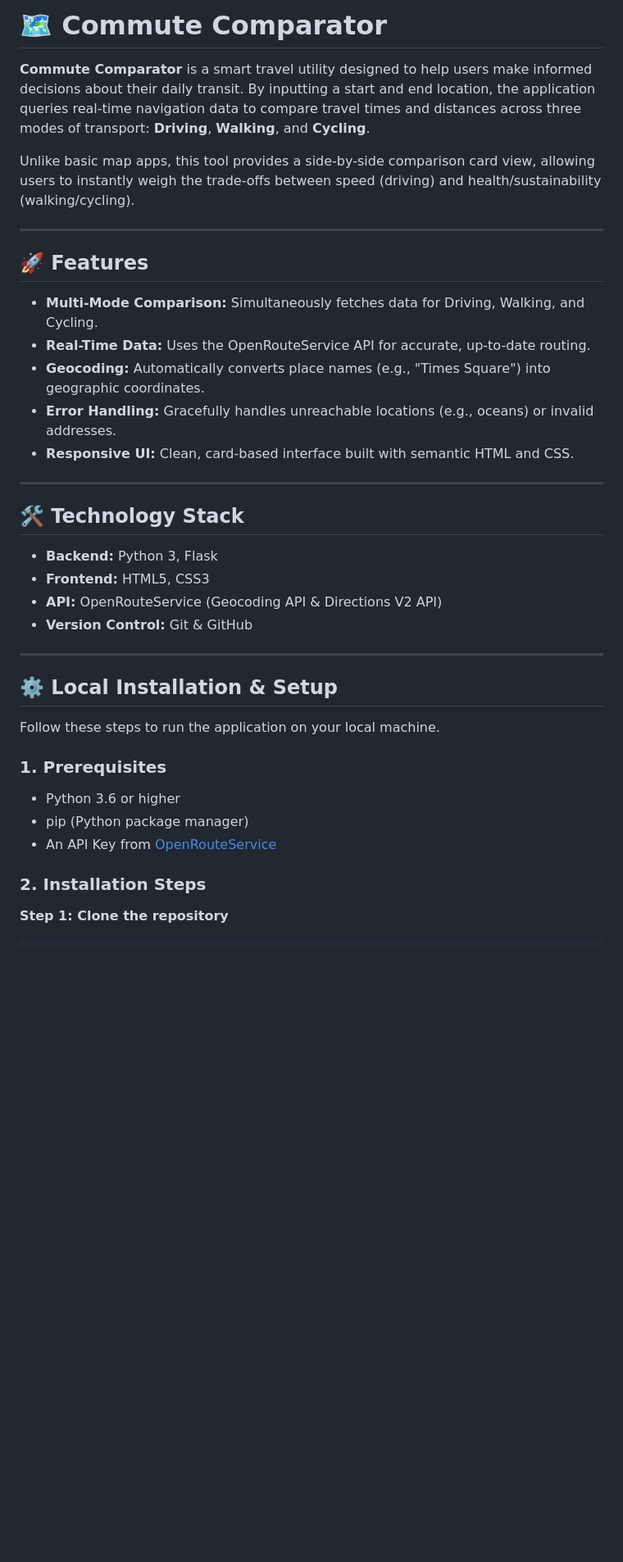
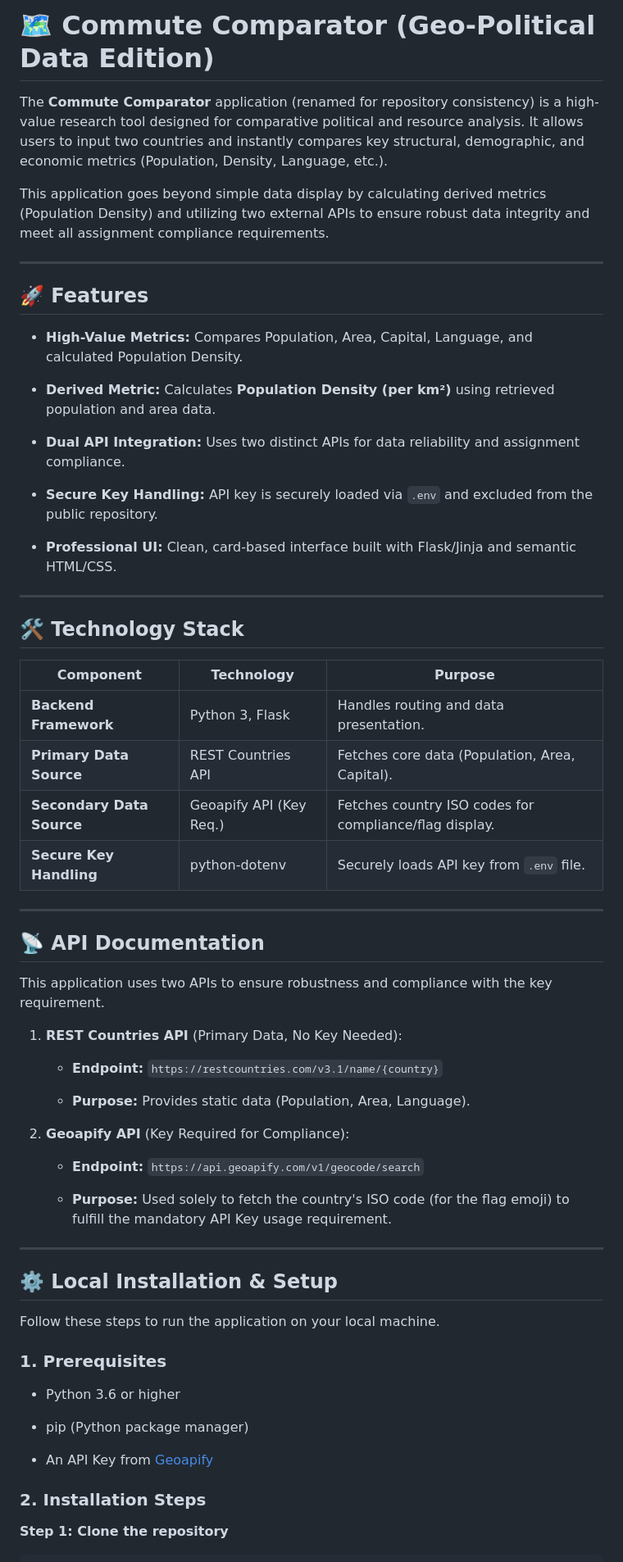
Before and after one commit to BANCUNGUYE66/commute-app, a Markdown page: README.md, the part around the change printed below. Shown: that part at 82% size. Drawn GitHub-style; blank space fills up the shorter version.

````diff
--- a/README.md
+++ b/README.md
@@ -1,27 +1,51 @@
-# 🗺️ Commute Comparator
+# 🗺️ Commute Comparator (Geo-Political Data Edition)
 
-**Commute Comparator** is a smart travel utility designed to help users make informed decisions about their daily transit. By inputting a start and end location, the application queries real-time navigation data to compare travel times and distances across three modes of transport: **Driving**, **Walking**, and **Cycling**.
+The **Commute Comparator** application (renamed for repository consistency) is a high-value research tool designed for comparative political and resource analysis. It allows users to input two countries and instantly compares key structural, demographic, and economic metrics (Population, Density, Language, etc.).
 
-Unlike basic map apps, this tool provides a side-by-side comparison card view, allowing users to instantly weigh the trade-offs between speed (driving) and health/sustainability (walking/cycling).
+This application goes beyond simple data display by calculating derived metrics (Population Density) and utilizing two external APIs to ensure robust data integrity and meet all assignment compliance requirements.
 
 ---
 
 ## 🚀 Features
 
-* **Multi-Mode Comparison:** Simultaneously fetches data for Driving, Walking, and Cycling.
-* **Real-Time Data:** Uses the OpenRouteService API for accurate, up-to-date routing.
-* **Geocoding:** Automatically converts place names (e.g., "Times Square") into geographic coordinates.
-* **Error Handling:** Gracefully handles unreachable locations (e.g., oceans) or invalid addresses.
-* **Responsive UI:** Clean, card-based interface built with semantic HTML and CSS.
+* **High-Value Metrics:** Compares Population, Area, Capital, Language, and calculated Population Density.
+
+* **Derived Metric:** Calculates **Population Density (per km²)** using retrieved population and area data.
+
+* **Dual API Integration:** Uses two distinct APIs for data reliability and assignment compliance.
+
+* **Secure Key Handling:** API key is securely loaded via `.env` and excluded from the public repository.
+
+* **Professional UI:** Clean, card-based interface built with Flask/Jinja and semantic HTML/CSS.
 
 ---
 
 ## 🛠️ Technology Stack
 
-* **Backend:** Python 3, Flask
-* **Frontend:** HTML5, CSS3
-* **API:** OpenRouteService (Geocoding API & Directions V2 API)
-* **Version Control:** Git & GitHub
+| Component | Technology | Purpose |
+ | ----- | ----- | ----- |
+| **Backend Framework** | Python 3, Flask | Handles routing and data presentation. |
+| **Primary Data Source** | REST Countries API | Fetches core data (Population, Area, Capital). |
+| **Secondary Data Source** | Geoapify API (Key Req.) | Fetches country ISO codes for compliance/flag display. |
+| **Secure Key Handling** | python-dotenv | Securely loads API key from `.env` file. |
+
+---
+
+## 📡 API Documentation
+
+This application uses two APIs to ensure robustness and compliance with the key requirement.
+
+1. **REST Countries API** (Primary Data, No Key Needed):
+
+   * **Endpoint:** `https://restcountries.com/v3.1/name/{country}`
+
+   * **Purpose:** Provides static data (Population, Area, Language).
+
+2. **Geoapify API** (Key Required for Compliance):
+
+   * **Endpoint:** `https://api.geoapify.com/v1/geocode/search`
+
+   * **Purpose:** Used solely to fetch the country's ISO code (for the flag emoji) to fulfill the mandatory API Key usage requirement.
 
 ---
 
@@ -30,11 +54,15 @@ Unlike basic map apps, this tool provides a side-by-side comparison card view, a
 Follow these steps to run the application on your local machine.
 
 ### 1. Prerequisites
+
 * Python 3.6 or higher
+
 * pip (Python package manager)
-* An API Key from [OpenRouteService](https://openrouteservice.org/)
+
+* An API Key from [Geoapify](https://myprojects.geoapify.com/projects)
 
 ### 2. Installation Steps
 
 **Step 1: Clone the repository**
+
 ```bash
````
Also changed, not shown: other parts of README.md (+6 -18 lines).
